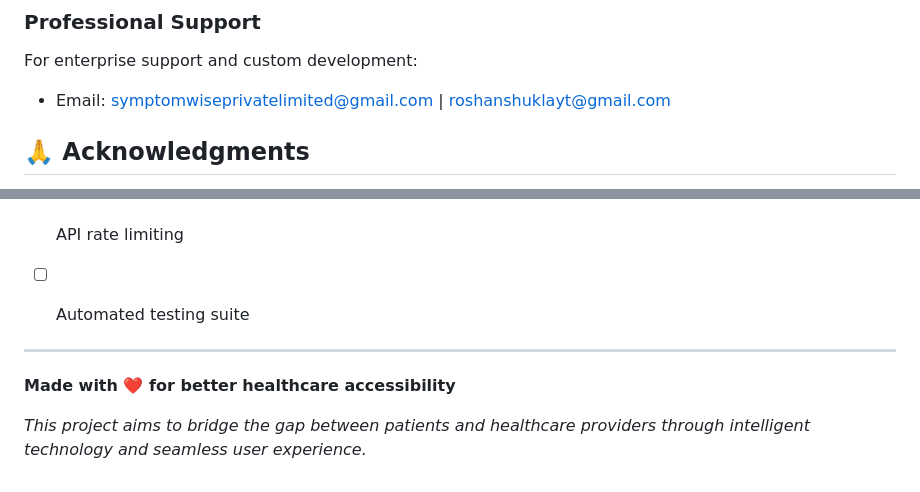
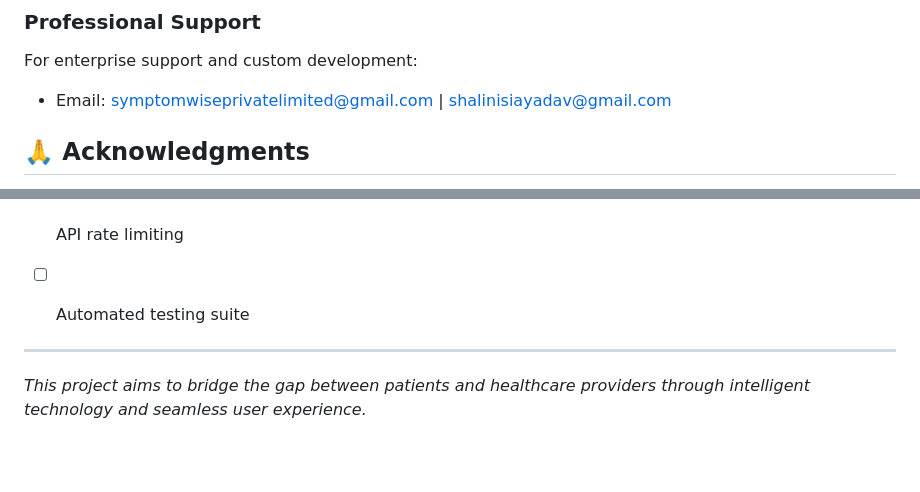
Before and after one commit to shaliniyadav09/Symptomwise, a Markdown page: README.md, 2 parts joined by grey strips. GitHub-like rendering; blank space fills up the shorter version.

```diff
--- a/README.md
+++ b/README.md
@@ -332,7 +332,7 @@ This project is licensed under the MIT License - see the [LICENSE](LICENSE) file
 
 ### Professional Support
 For enterprise support and custom development:
-- Email: symptomwiseprivatelimited@gmail.com | roshanshuklayt@gmail.com
+- Email: symptomwiseprivatelimited@gmail.com | shalinisiayadav@gmail.com
 
 
 ## 🙏 Acknowledgments
@@ -358,6 +358,5 @@ For enterprise support and custom development:
 
 ---
 
-**Made with ❤️ for better healthcare accessibility**
 
 *This project aims to bridge the gap between patients and healthcare providers through intelligent technology and seamless user experience.*
```
